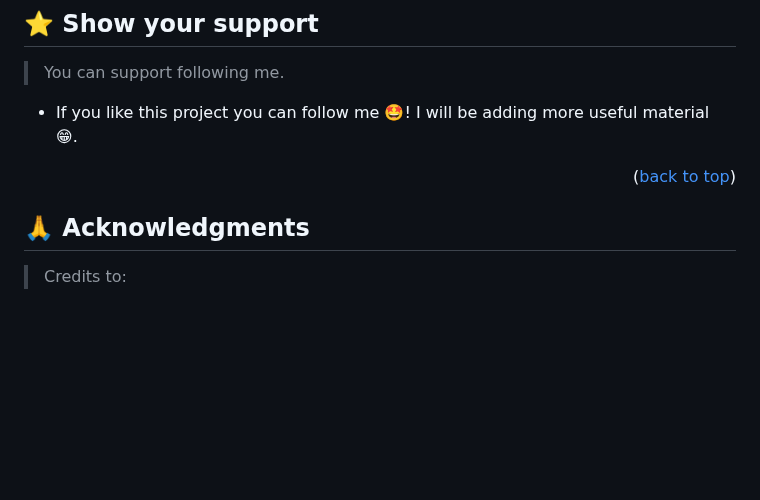
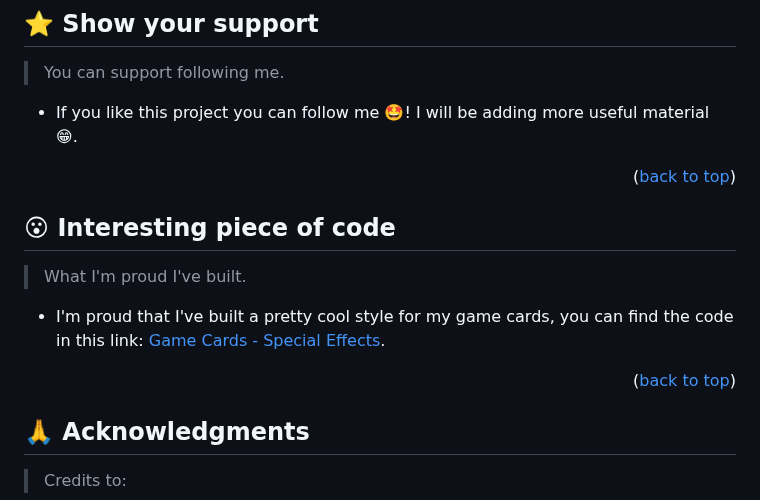
Before and after one commit to JuanDiegoGuerra/Capstone_Project-GamingFest_Page, a Markdown page: README.md, the part around the change. Drawn GitHub-style; blank space fills up the shorter version.

Commit message:
Update README.md
Added the highlight code that I'm proud of.

```diff
--- a/README.md
+++ b/README.md
@@ -208,6 +208,14 @@ VS Code and Google Chrome.
 
 <p align="right">(<a href="#readme-top">back to top</a>)</p>
 
+## 😮 Interesting piece of code <a name="support"></a>
+
+> What I'm proud I've built.
+
+ - I'm proud that I've built a pretty cool style for my game cards, you can find the code in this link: [Game Cards - Special Effects](https://github.com/JuanDiegoGuerra/Capstone_Project-GamingFest_Page/blob/main/css/game-img-special_effects.css).
+
+<p align="right">(<a href="#readme-top">back to top</a>)</p>
+
 <!-- ACKNOWLEDGEMENTS -->
 
 ## 🙏 Acknowledgments <a name="acknowledgements"></a>
```
